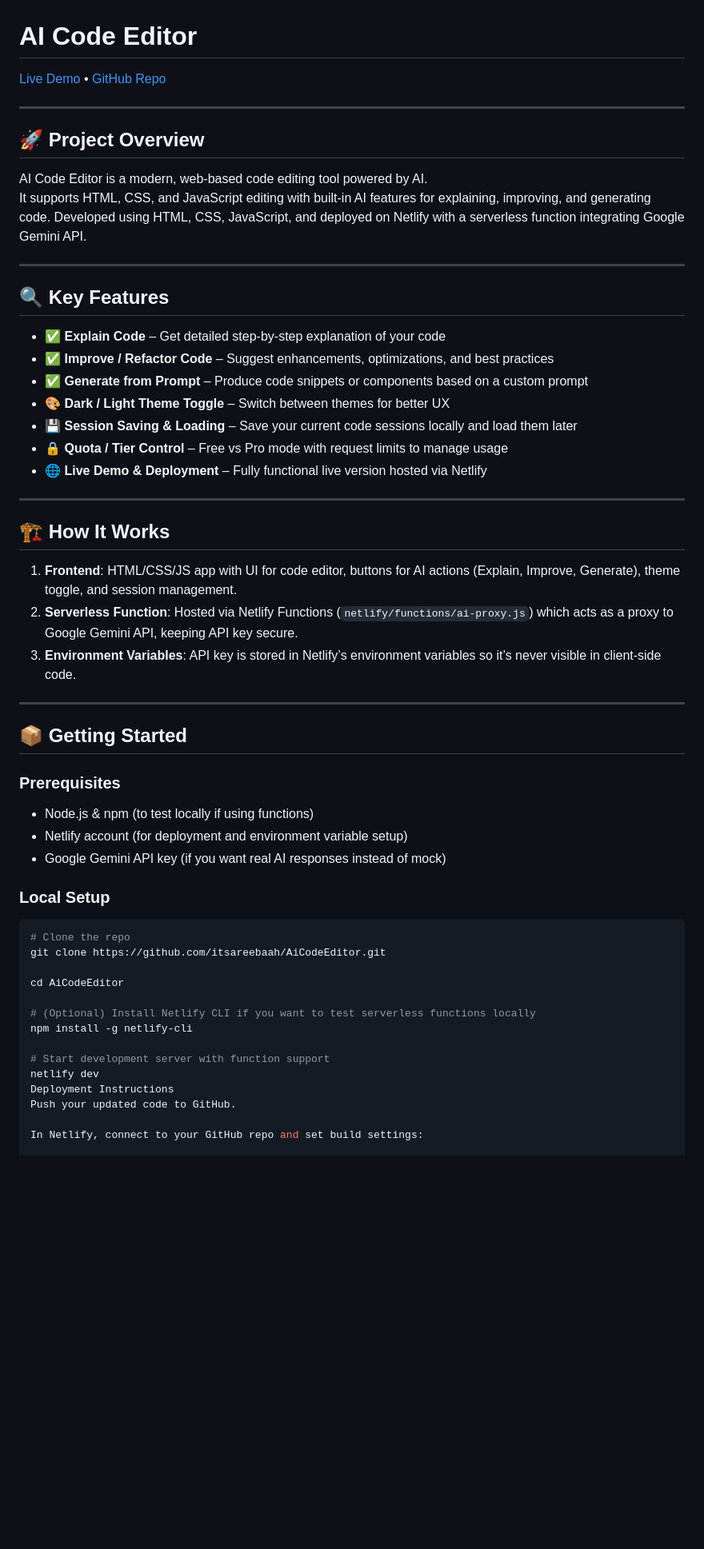
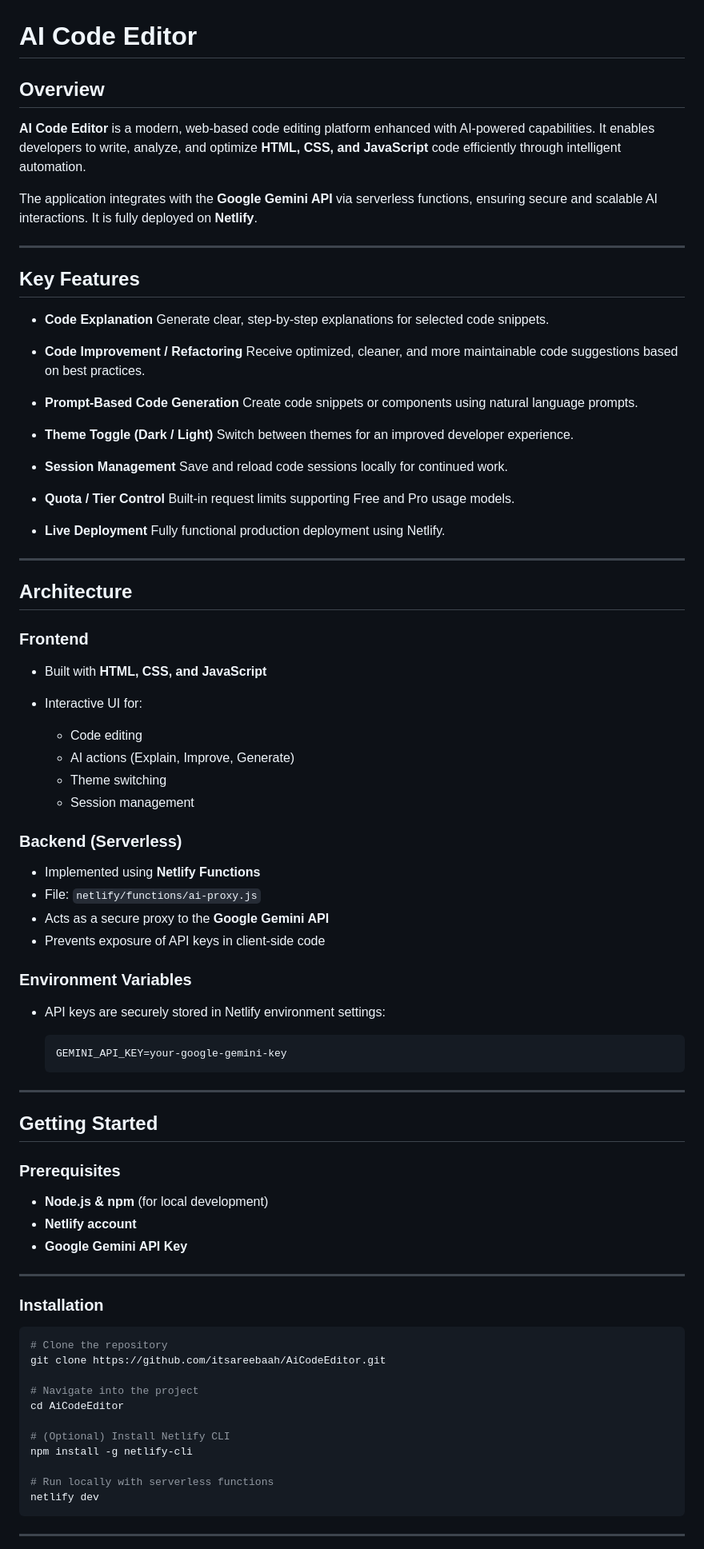
Before and after one commit to itsareebaah/AI_Code_Editor, a Markdown page: README.md, the part around one of its changes. Shown at 80% size. Drawn GitHub-style; blank space fills up the shorter version.

````diff
--- a/README.md
+++ b/README.md
@@ -1,59 +1,92 @@
 # AI Code Editor
 
-[Live Demo](https://codeeditorai.netlify.app/) • [GitHub Repo](https://github.com/itsareebaah/AiCodeEditor.git)
+## Overview
+
+**AI Code Editor** is a modern, web-based code editing platform enhanced with AI-powered capabilities. It enables developers to write, analyze, and optimize **HTML, CSS, and JavaScript** code efficiently through intelligent automation.
+
+The application integrates with the **Google Gemini API** via serverless functions, ensuring secure and scalable AI interactions. It is fully deployed on **Netlify**.
 
 ---
 
-## 🚀 Project Overview
+## Key Features
 
-AI Code Editor is a modern, web-based code editing tool powered by AI.
-It supports HTML, CSS, and JavaScript editing with built-in AI features for explaining, improving, and generating code. Developed using HTML, CSS, JavaScript, and deployed on Netlify with a serverless function integrating Google Gemini API.
+* **Code Explanation**
+  Generate clear, step-by-step explanations for selected code snippets.
+
+* **Code Improvement / Refactoring**
+  Receive optimized, cleaner, and more maintainable code suggestions based on best practices.
+
+* **Prompt-Based Code Generation**
+  Create code snippets or components using natural language prompts.
+
+* **Theme Toggle (Dark / Light)**
+  Switch between themes for an improved developer experience.
+
+* **Session Management**
+  Save and reload code sessions locally for continued work.
+
+* **Quota / Tier Control**
+  Built-in request limits supporting Free and Pro usage models.
+
+* **Live Deployment**
+  Fully functional production deployment using Netlify.
 
 ---
 
-## 🔍 Key Features
+## Architecture
 
-- ✅ **Explain Code** – Get detailed step-by-step explanation of your code
-- ✅ **Improve / Refactor Code** – Suggest enhancements, optimizations, and best practices
-- ✅ **Generate from Prompt** – Produce code snippets or components based on a custom prompt
-- 🎨 **Dark / Light Theme Toggle** – Switch between themes for better UX
-- 💾 **Session Saving & Loading** – Save your current code sessions locally and load them later
-- 🔒 **Quota / Tier Control** – Free vs Pro mode with request limits to manage usage
-- 🌐 **Live Demo & Deployment** – Fully functional live version hosted via Netlify
+### Frontend
+
+* Built with **HTML, CSS, and JavaScript**
+* Interactive UI for:
+
+  * Code editing
+  * AI actions (Explain, Improve, Generate)
+  * Theme switching
+  * Session management
+
+### Backend (Serverless)
+
+* Implemented using **Netlify Functions**
+* File: `netlify/functions/ai-proxy.js`
+* Acts as a secure proxy to the **Google Gemini API**
+* Prevents exposure of API keys in client-side code
+
+### Environment Variables
+
+* API keys are securely stored in Netlify environment settings:
+
+  ```
+  GEMINI_API_KEY=your-google-gemini-key
+  ```
 
 ---
 
-## 🏗️ How It Works
+## Getting Started
 
-1. **Frontend**: HTML/CSS/JS app with UI for code editor, buttons for AI actions (Explain, Improve, Generate), theme toggle, and session management.
-2. **Serverless Function**: Hosted via Netlify Functions (`netlify/functions/ai-proxy.js`) which acts as a proxy to Google Gemini API, keeping API key secure.
-3. **Environment Variables**: API key is stored in Netlify’s environment variables so it’s never visible in client-side code.
+### Prerequisites
+
+* **Node.js & npm** (for local development)
+* **Netlify account**
+* **Google Gemini API Key**
 
 ---
 
-## 📦 Getting Started
-
-### Prerequisites
-
-- Node.js & npm (to test locally if using functions)
-- Netlify account (for deployment and environment variable setup)
-- Google Gemini API key (if you want real AI responses instead of mock)
-
-### Local Setup
+### Installation
 
 ```bash
-# Clone the repo
+# Clone the repository
 git clone https://github.com/itsareebaah/AiCodeEditor.git
 
+# Navigate into the project
 cd AiCodeEditor
 
-# (Optional) Install Netlify CLI if you want to test serverless functions locally
+# (Optional) Install Netlify CLI
 npm install -g netlify-cli
 
-# Start development server with function support
+# Run locally with serverless functions
 netlify dev
-Deployment Instructions
-Push your updated code to GitHub.
+```
 
-In Netlify, connect to your GitHub repo and set build settings:
+---
 
````
Also changed, not shown: other parts of README.md (+42 -10 lines).
